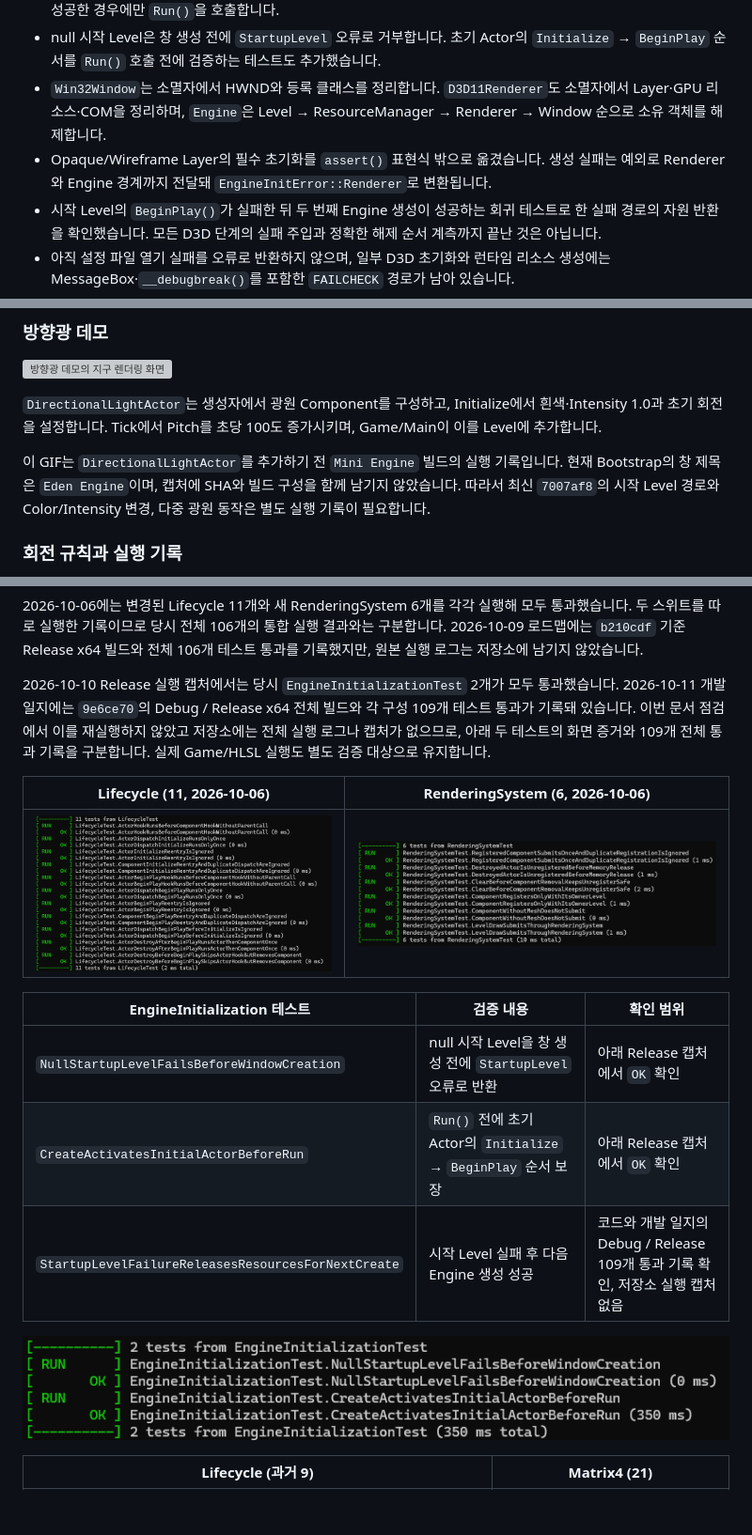
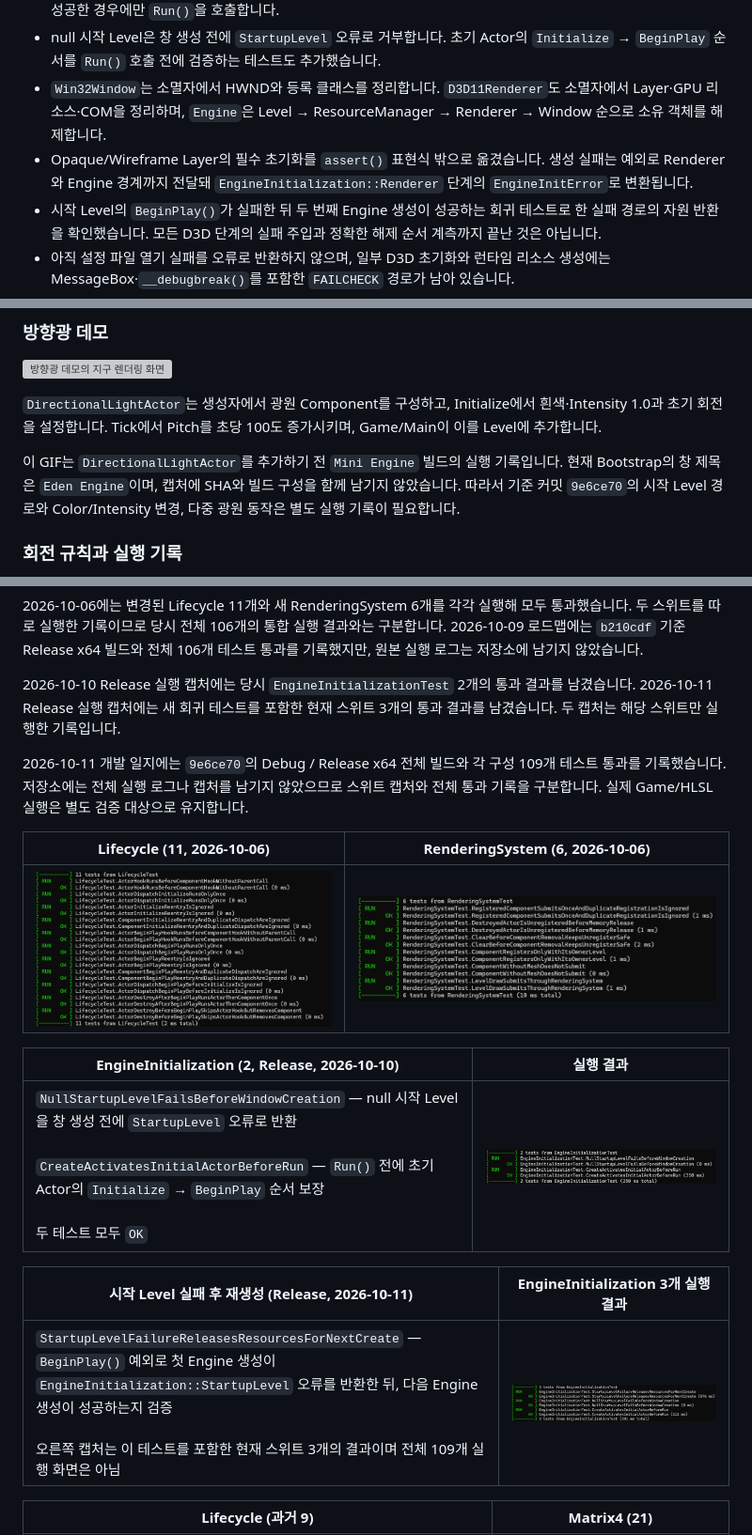
Before and after one commit to yj9809/MiniEngine, a Markdown page: README.md, 3 parts joined by grey strips. Shown: that part at 94% size. Rendered like a GitHub page; pictures changed too: Docs/EngineInitializationTestsReleaseLatest.png (added); blank space fills up the shorter version; grey boxes are pictures that could not be loaded.

Commit message:
docs: 초기화 테스트 실행 기록 정리
2개·3개 스위트 캡처 분리와 Renderer 오류 단계 표기 수정

```diff
--- a/README.md
+++ b/README.md
@@ -103,7 +103,7 @@ Level
 - `Game/Main.cpp`는 Camera, TestMesh, DirectionalLight Actor를 넣은 시작 Level을 `EngineCreateInfo`로 넘깁니다. Engine은 서비스 연결 → `BeginPlay()` → 대기 Actor 처리까지 마친 뒤 생성 결과를 반환하며, Game은 성공한 경우에만 `Run()`을 호출합니다.
 - null 시작 Level은 창 생성 전에 `StartupLevel` 오류로 거부합니다. 초기 Actor의 `Initialize` → `BeginPlay` 순서를 `Run()` 호출 전에 검증하는 테스트도 추가했습니다.
 - `Win32Window`는 소멸자에서 HWND와 등록 클래스를 정리합니다. `D3D11Renderer`도 소멸자에서 Layer·GPU 리소스·COM을 정리하며, `Engine`은 Level → ResourceManager → Renderer → Window 순으로 소유 객체를 해제합니다.
-- Opaque/Wireframe Layer의 필수 초기화를 `assert()` 표현식 밖으로 옮겼습니다. 생성 실패는 예외로 Renderer와 Engine 경계까지 전달돼 `EngineInitError::Renderer`로 변환됩니다.
+- Opaque/Wireframe Layer의 필수 초기화를 `assert()` 표현식 밖으로 옮겼습니다. 생성 실패는 예외로 Renderer와 Engine 경계까지 전달돼 `EngineInitialization::Renderer` 단계의 `EngineInitError`로 변환됩니다.
 - 시작 Level의 `BeginPlay()`가 실패한 뒤 두 번째 Engine 생성이 성공하는 회귀 테스트로 한 실패 경로의 자원 반환을 확인했습니다. 모든 D3D 단계의 실패 주입과 정확한 해제 순서 계측까지 끝난 것은 아닙니다.
 - 아직 설정 파일 열기 실패를 오류로 반환하지 않으며, 일부 D3D 초기화와 런타임 리소스 생성에는 MessageBox·`__debugbreak()`를 포함한 `FAILCHECK` 경로가 남아 있습니다.
 - Engine은 `final`이며 Game은 상속 대신 생성 결과를 받아 조합합니다. Level 전환의 null 입력·실패·프레임 경계 정책은 미완료입니다.
@@ -128,7 +128,7 @@ Level
 
 `DirectionalLightActor`는 생성자에서 광원 Component를 구성하고, Initialize에서 흰색·Intensity 1.0과 초기 회전을 설정합니다. Tick에서 Pitch를 초당 100도 증가시키며, Game/Main이 이를 Level에 추가합니다.
 
-이 GIF는 `DirectionalLightActor`를 추가하기 전 `Mini Engine` 빌드의 실행 기록입니다. 현재 Bootstrap의 창 제목은 `Eden Engine`이며, 캡처에 SHA와 빌드 구성을 함께 남기지 않았습니다. 따라서 최신 `7007af8`의 시작 Level 경로와 Color/Intensity 변경, 다중 광원 동작은 별도 실행 기록이 필요합니다.
+이 GIF는 `DirectionalLightActor`를 추가하기 전 `Mini Engine` 빌드의 실행 기록입니다. 현재 Bootstrap의 창 제목은 `Eden Engine`이며, 캡처에 SHA와 빌드 구성을 함께 남기지 않았습니다. 따라서 기준 커밋 `9e6ce70`의 시작 Level 경로와 Color/Intensity 변경, 다중 광원 동작은 별도 실행 기록이 필요합니다.
 
 ### 회전 규칙과 실행 기록
 
@@ -177,19 +177,21 @@ OBJ + Texture + Camera 데모와 Lambert / Ambient 결과는 실행 이미지와
 
 2026-10-06에는 변경된 Lifecycle 11개와 새 RenderingSystem 6개를 각각 실행해 모두 통과했습니다. 두 스위트를 따로 실행한 기록이므로 당시 전체 106개의 통합 실행 결과와는 구분합니다. 2026-10-09 로드맵에는 `b210cdf` 기준 Release x64 빌드와 전체 106개 테스트 통과를 기록했지만, 원본 실행 로그는 저장소에 남기지 않았습니다.
 
-2026-10-10 Release 실행 캡처에서는 당시 `EngineInitializationTest` 2개가 모두 통과했습니다. 2026-10-11 개발 일지에는 `9e6ce70`의 Debug / Release x64 전체 빌드와 각 구성 109개 테스트 통과가 기록돼 있습니다. 이번 문서 점검에서 이를 재실행하지 않았고 저장소에는 전체 실행 로그나 캡처가 없으므로, 아래 두 테스트의 화면 증거와 109개 전체 통과 기록을 구분합니다. 실제 Game/HLSL 실행도 별도 검증 대상으로 유지합니다.
+2026-10-10 Release 실행 캡처에는 당시 `EngineInitializationTest` 2개의 통과 결과를 남겼습니다. 2026-10-11 Release 실행 캡처에는 새 회귀 테스트를 포함한 현재 스위트 3개의 통과 결과를 남겼습니다. 두 캡처는 해당 스위트만 실행한 기록입니다.
+
+2026-10-11 개발 일지에는 `9e6ce70`의 Debug / Release x64 전체 빌드와 각 구성 109개 테스트 통과를 기록했습니다. 저장소에는 전체 실행 로그나 캡처를 남기지 않았으므로 스위트 캡처와 전체 통과 기록을 구분합니다. 실제 Game/HLSL 실행은 별도 검증 대상으로 유지합니다.
 
 | Lifecycle (11, 2026-10-06) | RenderingSystem (6, 2026-10-06) |
 |---|---|
 | ![Lifecycle 테스트 11개 개별 실행 결과](Docs/LifecycleTestsLatest.png) | ![RenderingSystem 테스트 6개 개별 실행 결과](Docs/RenderingSystemTests.png) |
 
-| EngineInitialization 테스트 | 검증 내용 | 확인 범위 |
-|---|---|---|
-| `NullStartupLevelFailsBeforeWindowCreation` | null 시작 Level을 창 생성 전에 `StartupLevel` 오류로 반환 | 아래 Release 캡처에서 `OK` 확인 |
-| `CreateActivatesInitialActorBeforeRun` | `Run()` 전에 초기 Actor의 `Initialize` → `BeginPlay` 순서 보장 | 아래 Release 캡처에서 `OK` 확인 |
-| `StartupLevelFailureReleasesResourcesForNextCreate` | 시작 Level 실패 후 다음 Engine 생성 성공 | 코드와 개발 일지의 Debug / Release 109개 통과 기록 확인, 저장소 실행 캡처 없음 |
+| EngineInitialization (2, Release, 2026-10-10) | 실행 결과 |
+|---|---|
+| `NullStartupLevelFailsBeforeWindowCreation` — null 시작 Level을 창 생성 전에 `StartupLevel` 오류로 반환<br><br>`CreateActivatesInitialActorBeforeRun` — `Run()` 전에 초기 Actor의 `Initialize` → `BeginPlay` 순서 보장<br><br>두 테스트 모두 `OK` | ![EngineInitialization Release 테스트 2개 실행 결과](Docs/EngineInitializationTestsRelease.png) |
 
-![EngineInitialization Release 테스트 2개 실행 결과](Docs/EngineInitializationTestsRelease.png)
+| 시작 Level 실패 후 재생성 (Release, 2026-10-11) | EngineInitialization 3개 실행 결과 |
+|---|---|
+| `StartupLevelFailureReleasesResourcesForNextCreate` — `BeginPlay()` 예외로 첫 Engine 생성이 `EngineInitialization::StartupLevel` 오류를 반환한 뒤, 다음 Engine 생성이 성공하는지 검증<br><br>오른쪽 캡처는 이 테스트를 포함한 현재 스위트 3개의 결과이며 전체 109개 실행 화면은 아님 | ![EngineInitialization Release 테스트 3개 실행 결과](Docs/EngineInitializationTestsReleaseLatest.png) |
 
 | Lifecycle (과거 9) | Matrix4 (21) |
 |---|---|
```
